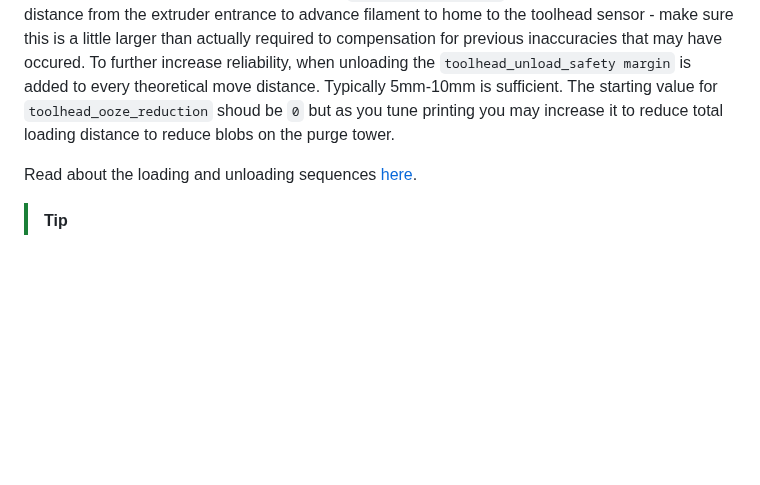
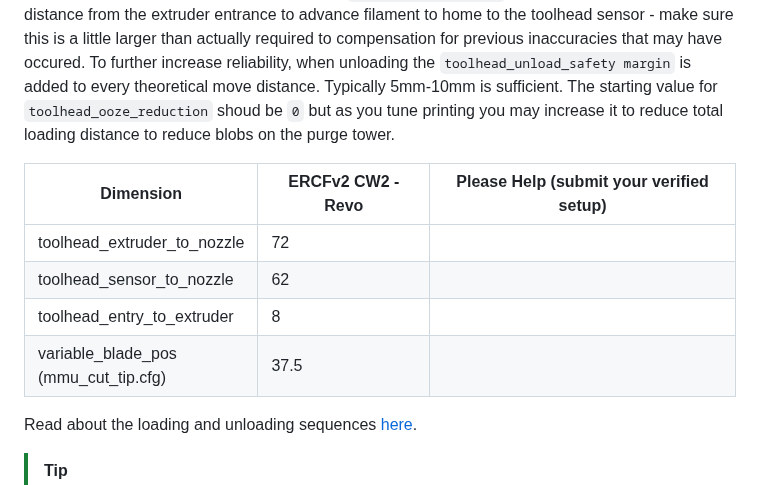
Before and after one commit to moggieuk/Happy-Hare, a Markdown page: doc/configuration.md, the part around one of its changes. GitHub-like rendering; blank space fills up the shorter version.

```diff
--- a/doc/configuration.md
+++ b/doc/configuration.md
@@ -239,5 +239,12 @@ extruder_force_homing: 0
 
 Consult this illustration of a typical toolhead or table of popular configurations to determine these dimensions. `toolhead_extruder_to_nozzle` must always be set accurately. It is a fixed distance based on your extruder and hotend and should not be tuned (use `toolhead_ooze_reduction` to tune out oozing of filament after the load). If you have a toolhead sensor then you also need to specify `toolhead_sensor_to_nozzle`. In practive this is often best performed by placing a fragment of filament at the extruder gears and "extruding" 1mm at a time until the toolhead sensor triggers. If you have a pre-extruder or "entry" sensor then you must also specify the distance from when this sensor triggers to the extruder (gears) entrance. The `toolhead_homing_max` determines the maximum distance from the extruder entrance to advance filament to home to the toolhead sensor - make sure this is a little larger than actually required to compensation for previous inaccuracies that may have occured. To further increase reliability, when unloading the `toolhead_unload_safety margin` is added to every theoretical move distance. Typically 5mm-10mm is sufficient. The starting value for `toolhead_ooze_reduction` shoud be `0` but as you tune printing you may increase it to reduce total loading distance to reduce blobs on the purge tower.
+
+  | Dimension | ERCFv2 CW2 - Revo | Please Help (submit your verified setup) |
+  | --------- | ----------------- | -----------------------------------------|
+  | toolhead_extruder_to_nozzle | 72 | |
+  | toolhead_sensor_to_nozzle | 62 | |
+  | toolhead_entry_to_extruder | 8 | |
+  | variable_blade_pos<br>(mmu_cut_tip.cfg) | 37.5 | |
 
 Read about the loading and unloading sequences [here](https://github.com/moggieuk/Happy-Hare#---filament-loading-and-unloading-sequences).
 
```
Also changed, not shown: other parts of doc/configuration.md (+1 -1 lines).
